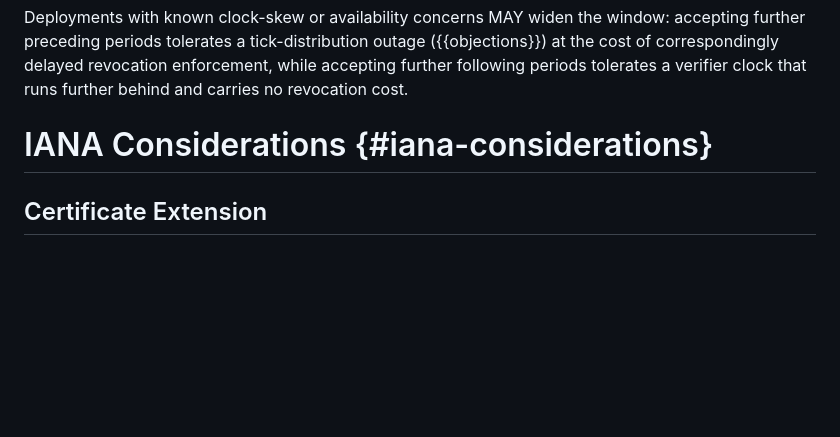
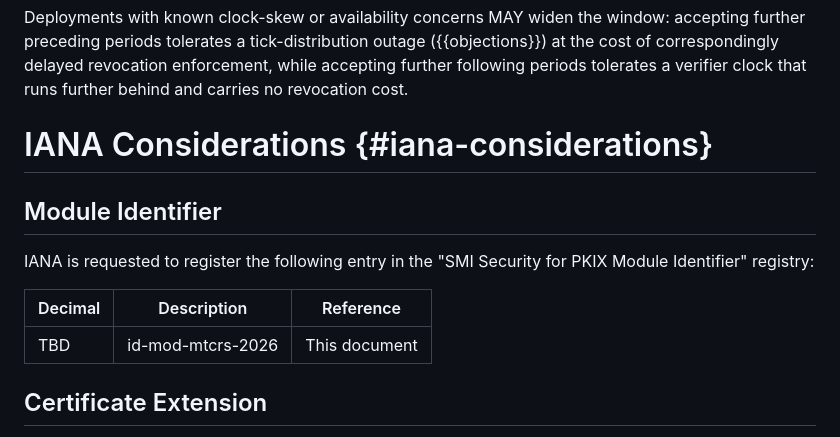
Before and after one commit to robstradling/mtcrs, a Markdown page: draft-strad-plants-mtcrs.md, the part around one of its changes. Rendered like a GitHub page; blank space fills up the shorter version.

```diff
--- a/draft-strad-plants-mtcrs.md
+++ b/draft-strad-plants-mtcrs.md
@@ -742,6 +743,14 @@ Deployments with known clock-skew or availability concerns MAY widen the window:
 
 # IANA Considerations {#iana-considerations}
 
+## Module Identifier
+
+IANA is requested to register the following entry in the "SMI Security for PKIX Module Identifier" registry:
+
+| Decimal | Description       | Reference     |
+|---------|-------------------|---------------|
+| TBD     | id-mod-mtcrs-2026 | This document |
+
 ## Certificate Extension
 
 IANA is requested to register the following entry in the "SMI Security for PKIX Certificate Extension" registry:
```
Also changed, not shown: other parts of draft-strad-plants-mtcrs.md (+49 -0 lines).
